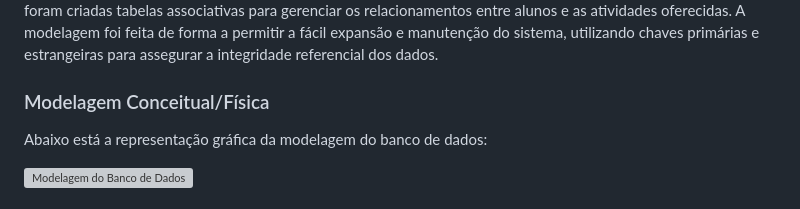
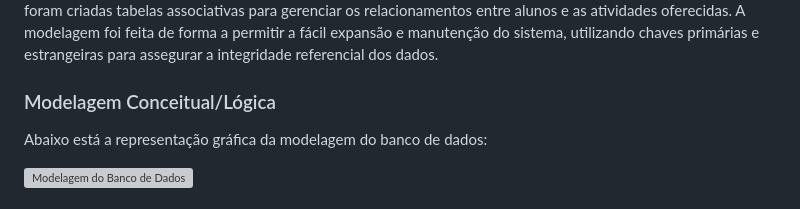
Before and after one commit to brenoaug/recode-projeto-social, a Markdown page: README.md, the part around the change. GitHub-like rendering; grey boxes are pictures that could not be loaded.

```diff
--- a/README.md
+++ b/README.md
@@ -151,7 +151,7 @@ Acesse o template: [Creative - Start Bootstrap](https://startbootstrap.com/theme
 
 A modelagem do banco de dados foi projetada para atender às necessidades do projeto, garantindo a integridade e a eficiência no armazenamento e recuperação dos dados. A estrutura do banco de dados inclui tabelas para armazenar informações sobre alunos, professores, mentores, aulas comunitárias, mentorias e oficinas. Além disso, foram criadas tabelas associativas para gerenciar os relacionamentos entre alunos e as atividades oferecidas. A modelagem foi feita de forma a permitir a fácil expansão e manutenção do sistema, utilizando chaves primárias e estrangeiras para assegurar a integridade referencial dos dados.
 
-### Modelagem Conceitual/Física
+### Modelagem Conceitual/Lógica
 
 Abaixo está a representação gráfica da modelagem do banco de dados:
 
```
